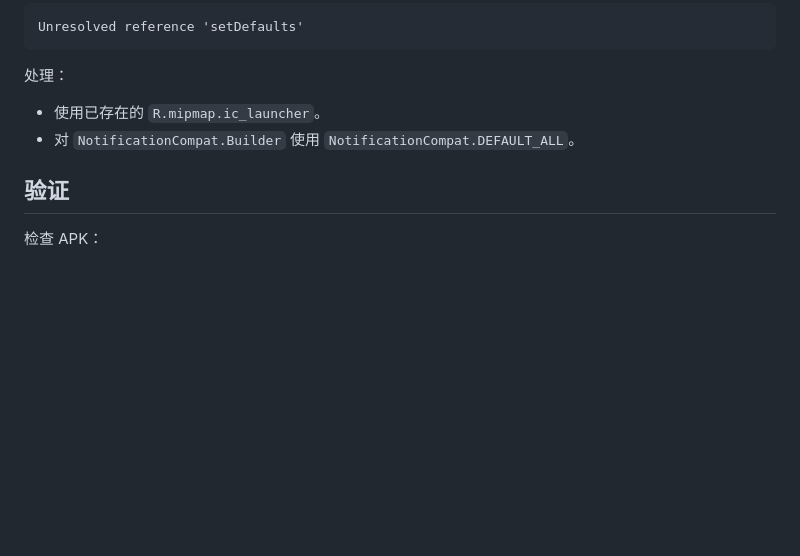
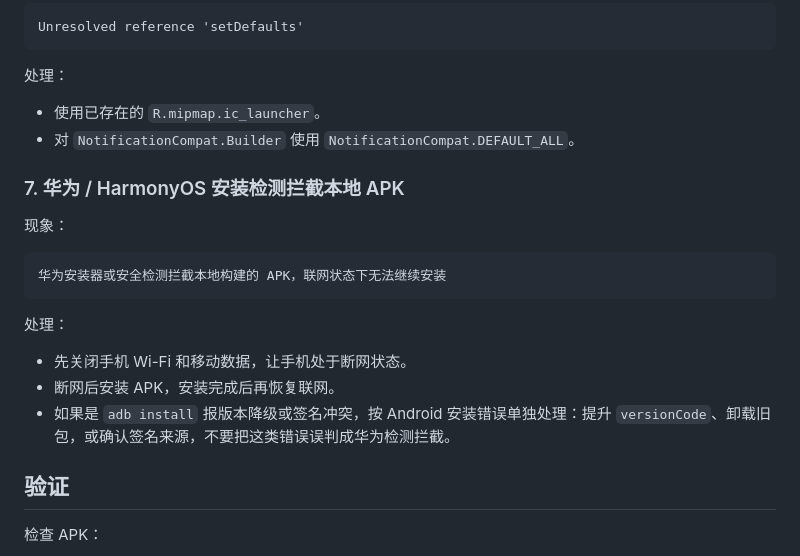
Before and after one commit to locooooooooo/PocketCodex, a Markdown page: docs/android-apk-build-notes-zh.md, the part around the change. GitHub-like rendering; blank space fills up the shorter version.

````diff
--- a/docs/android-apk-build-notes-zh.md
+++ b/docs/android-apk-build-notes-zh.md
@@ -198,6 +198,20 @@ Unresolved reference 'setDefaults'
 - 使用已存在的 `R.mipmap.ic_launcher`。
 - 对 `NotificationCompat.Builder` 使用 `NotificationCompat.DEFAULT_ALL`。
 
+### 7. 华为 / HarmonyOS 安装检测拦截本地 APK
+
+现象：
+
+```text
+华为安装器或安全检测拦截本地构建的 APK，联网状态下无法继续安装
+```
+
+处理：
+
+- 先关闭手机 Wi-Fi 和移动数据，让手机处于断网状态。
+- 断网后安装 APK，安装完成后再恢复联网。
+- 如果是 `adb install` 报版本降级或签名冲突，按 Android 安装错误单独处理：提升 `versionCode`、卸载旧包，或确认签名来源，不要把这类错误误判成华为检测拦截。
+
 ## 验证
 
 检查 APK：
````
Also changed, not shown: README.md (+4 -0 lines), README.zh-CN.md (+4 -0 lines).
